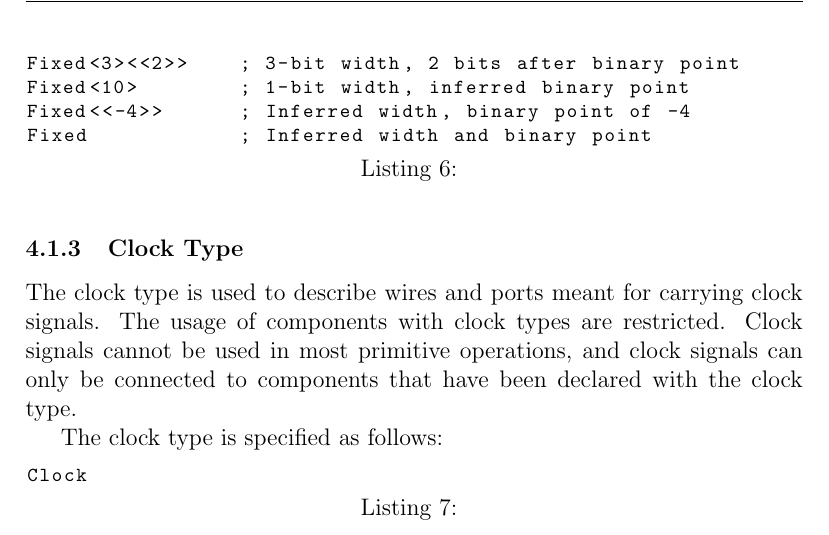
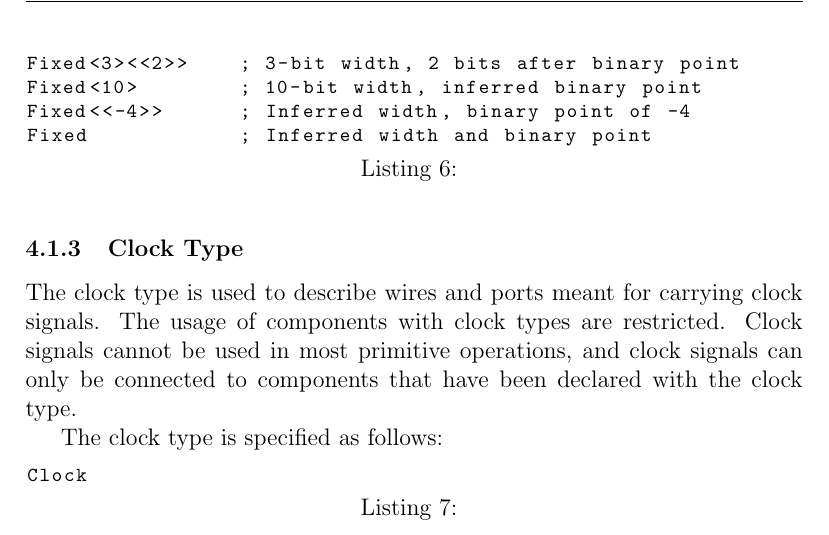
Before and after one commit to chipsalliance/firrtl-spec, a LaTeX document (spec.tex): part of page 11 of 67, cut so that both start at the same text. Compiled offline with pdfLaTeX.

Commit message:
Fixed typo in fixed-point type parameter examples (#1816)
Co-authored-by: chick <chick@qrhino.com>
Co-authored-by: mergify[bot] <37929162+mergify[bot]@users.noreply.github.com>

```diff
--- a/spec.tex
+++ b/spec.tex
@@ -219,7 +219,7 @@ Included below are examples of the syntax for all possible combinations of speci
 fixed-point type parameters.
 \begin{lstlisting}
 Fixed<3><<2>>    ; 3-bit width, 2 bits after binary point
-Fixed<10>        ; 1-bit width, inferred binary point
+Fixed<10>        ; 10-bit width, inferred binary point
 Fixed<<-4>>      ; Inferred width, binary point of -4
 Fixed            ; Inferred width and binary point
 \end{lstlisting}
```
